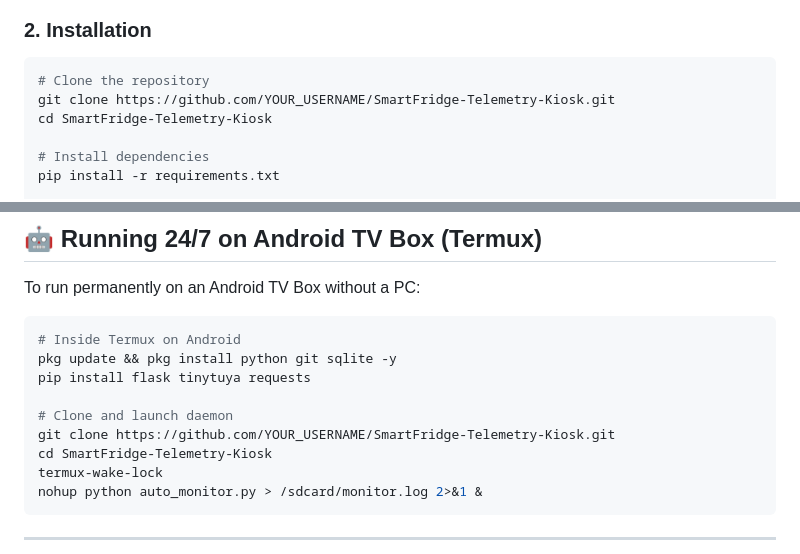
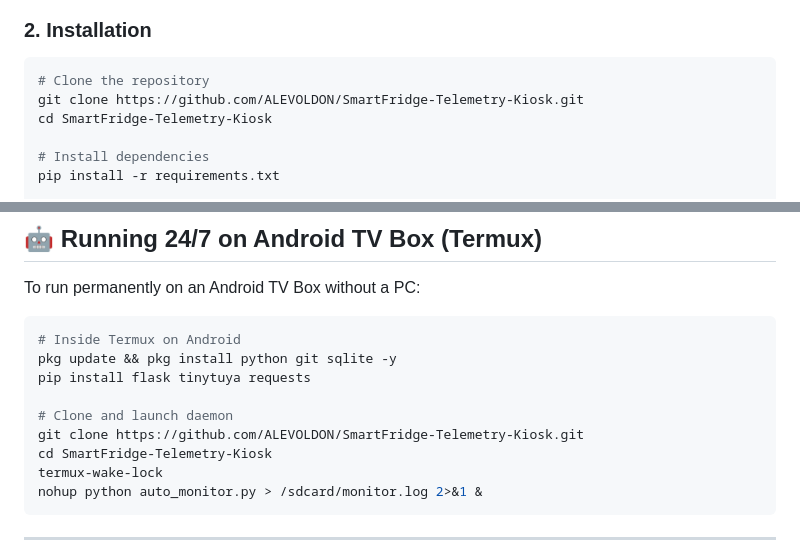
Before and after one commit to ALEVOLDON/SmartFridge-Telemetry-Kiosk, a Markdown page: README.md, 2 parts joined by grey strips. GitHub-like rendering.

Commit message:
docs: set official GitHub repository URL for ALEVOLDON/SmartFridge-Telemetry-Kiosk

````diff
--- a/README.md
+++ b/README.md
@@ -133,7 +133,7 @@ Samsung_RT34MB_Monitor/
 
 ```bash
 # Clone the repository
-git clone https://github.com/YOUR_USERNAME/SmartFridge-Telemetry-Kiosk.git
+git clone https://github.com/ALEVOLDON/SmartFridge-Telemetry-Kiosk.git
 cd SmartFridge-Telemetry-Kiosk
 
 # Install dependencies
@@ -175,7 +175,7 @@ pkg update && pkg install python git sqlite -y
 pip install flask tinytuya requests
 
 # Clone and launch daemon
-git clone https://github.com/YOUR_USERNAME/SmartFridge-Telemetry-Kiosk.git
+git clone https://github.com/ALEVOLDON/SmartFridge-Telemetry-Kiosk.git
 cd SmartFridge-Telemetry-Kiosk
 termux-wake-lock
 nohup python auto_monitor.py > /sdcard/monitor.log 2>&1 &
````
